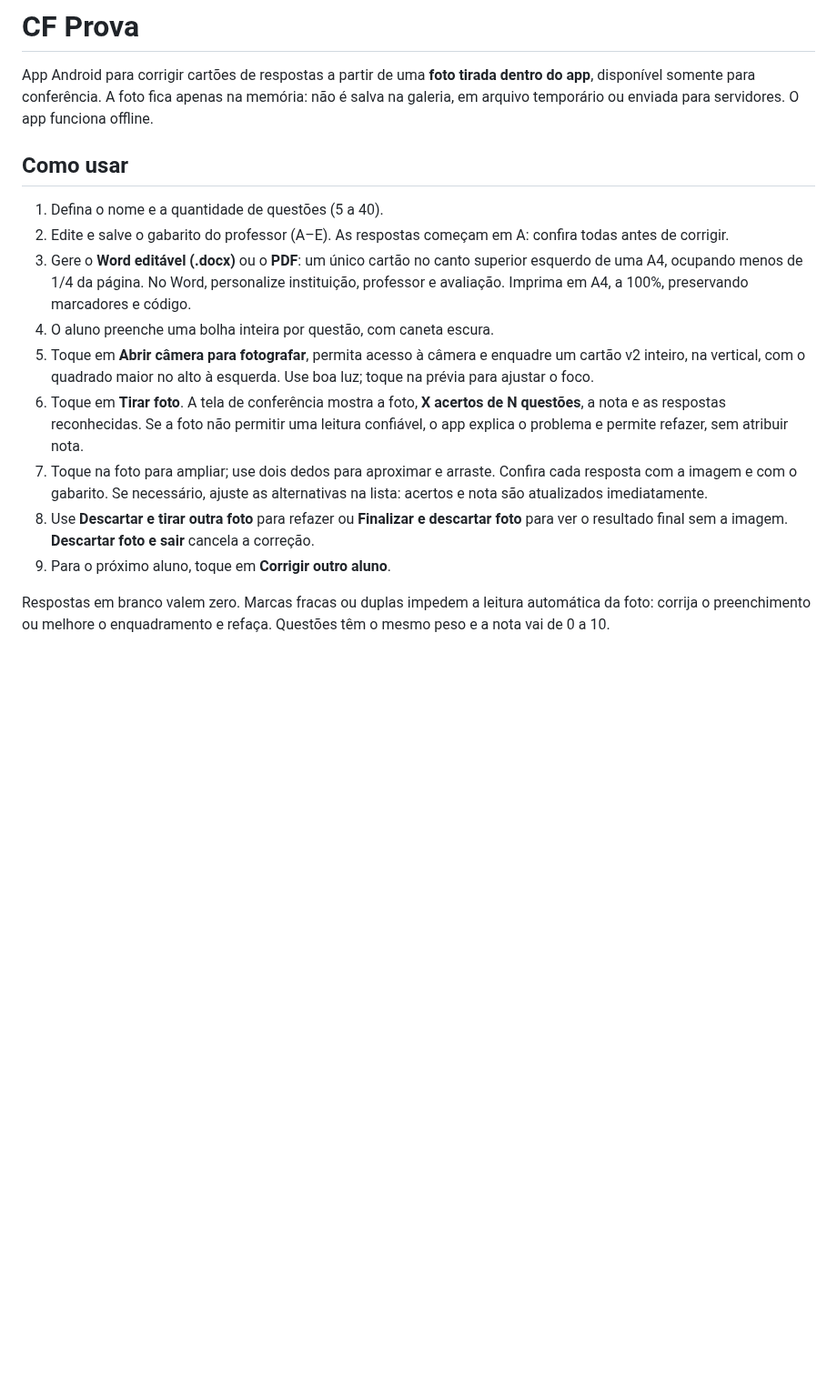
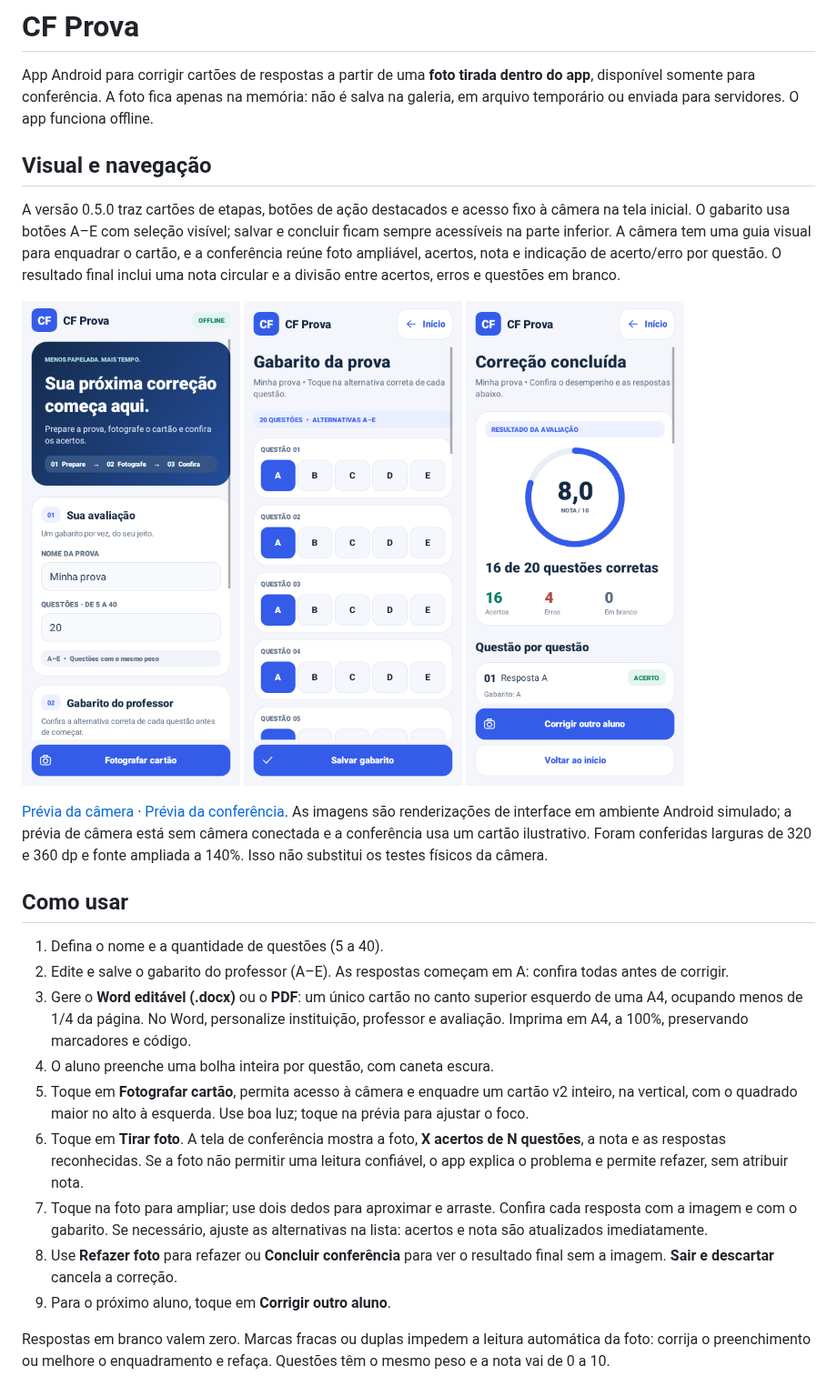
Before and after one commit to JJunior88/CF-Prova, a Markdown page: README.md, the part around the change. Shown at 91% size. GitHub-like rendering; pictures changed too: docs/visual/gabarito.png (added), docs/visual/inicio.png (added), docs/visual/resultado.png (added); blank space fills up the shorter version.

Commit message:
Redesign teacher workflow with clear actions, answer chips and visual results

```diff
--- a/README.md
+++ b/README.md
@@ -1,6 +1,14 @@
 # CF Prova
 
 App Android para corrigir cartões de respostas a partir de uma **foto tirada dentro do app**, disponível somente para conferência. A foto fica apenas na memória: não é salva na galeria, em arquivo temporário ou enviada para servidores. O app funciona offline.
+
+## Visual e navegação
+
+A versão 0.5.0 traz cartões de etapas, botões de ação destacados e acesso fixo à câmera na tela inicial. O gabarito usa botões A–E com seleção visível; salvar e concluir ficam sempre acessíveis na parte inferior. A câmera tem uma guia visual para enquadrar o cartão, e a conferência reúne foto ampliável, acertos, nota e indicação de acerto/erro por questão. O resultado final inclui uma nota circular e a divisão entre acertos, erros e questões em branco.
+
+<img src="docs/visual/inicio.png" width="240" alt="Tela inicial do CF Prova"/> <img src="docs/visual/gabarito.png" width="240" alt="Seleção de alternativas do gabarito"/> <img src="docs/visual/resultado.png" width="240" alt="Nota e acertos da avaliação"/>
+
+[Prévia da câmera](docs/visual/camera.png) · [Prévia da conferência](docs/visual/conferencia.png). As imagens são renderizações de interface em ambiente Android simulado; a prévia de câmera está sem câmera conectada e a conferência usa um cartão ilustrativo. Foram conferidas larguras de 320 e 360 dp e fonte ampliada a 140%. Isso não substitui os testes físicos da câmera.
 
 ## Como usar
 
@@ -8,10 +16,10 @@ App Android para corrigir cartões de respostas a partir de uma **foto tirada de
 2. Edite e salve o gabarito do professor (A–E). As respostas começam em A: confira todas antes de corrigir.
 3. Gere o **Word editável (.docx)** ou o **PDF**: um único cartão no canto superior esquerdo de uma A4, ocupando menos de 1/4 da página. No Word, personalize instituição, professor e avaliação. Imprima em A4, a 100%, preservando marcadores e código.
 4. O aluno preenche uma bolha inteira por questão, com caneta escura.
-5. Toque em **Abrir câmera para fotografar**, permita acesso à câmera e enquadre um cartão v2 inteiro, na vertical, com o quadrado maior no alto à esquerda. Use boa luz; toque na prévia para ajustar o foco.
+5. Toque em **Fotografar cartão**, permita acesso à câmera e enquadre um cartão v2 inteiro, na vertical, com o quadrado maior no alto à esquerda. Use boa luz; toque na prévia para ajustar o foco.
 6. Toque em **Tirar foto**. A tela de conferência mostra a foto, **X acertos de N questões**, a nota e as respostas reconhecidas. Se a foto não permitir uma leitura confiável, o app explica o problema e permite refazer, sem atribuir nota.
 7. Toque na foto para ampliar; use dois dedos para aproximar e arraste. Confira cada resposta com a imagem e com o gabarito. Se necessário, ajuste as alternativas na lista: acertos e nota são atualizados imediatamente.
-8. Use **Descartar e tirar outra foto** para refazer ou **Finalizar e descartar foto** para ver o resultado final sem a imagem. **Descartar foto e sair** cancela a correção.
+8. Use **Refazer foto** para refazer ou **Concluir conferência** para ver o resultado final sem a imagem. **Sair e descartar** cancela a correção.
 9. Para o próximo aluno, toque em **Corrigir outro aluno**.
 
 Respostas em branco valem zero. Marcas fracas ou duplas impedem a leitura automática da foto: corrija o preenchimento ou melhore o enquadramento e refaça. Questões têm o mesmo peso e a nota vai de 0 a 10.
```
Also changed, not shown: docs/visual/camera.png (added), docs/visual/conferencia.png (added), 8 other files.
